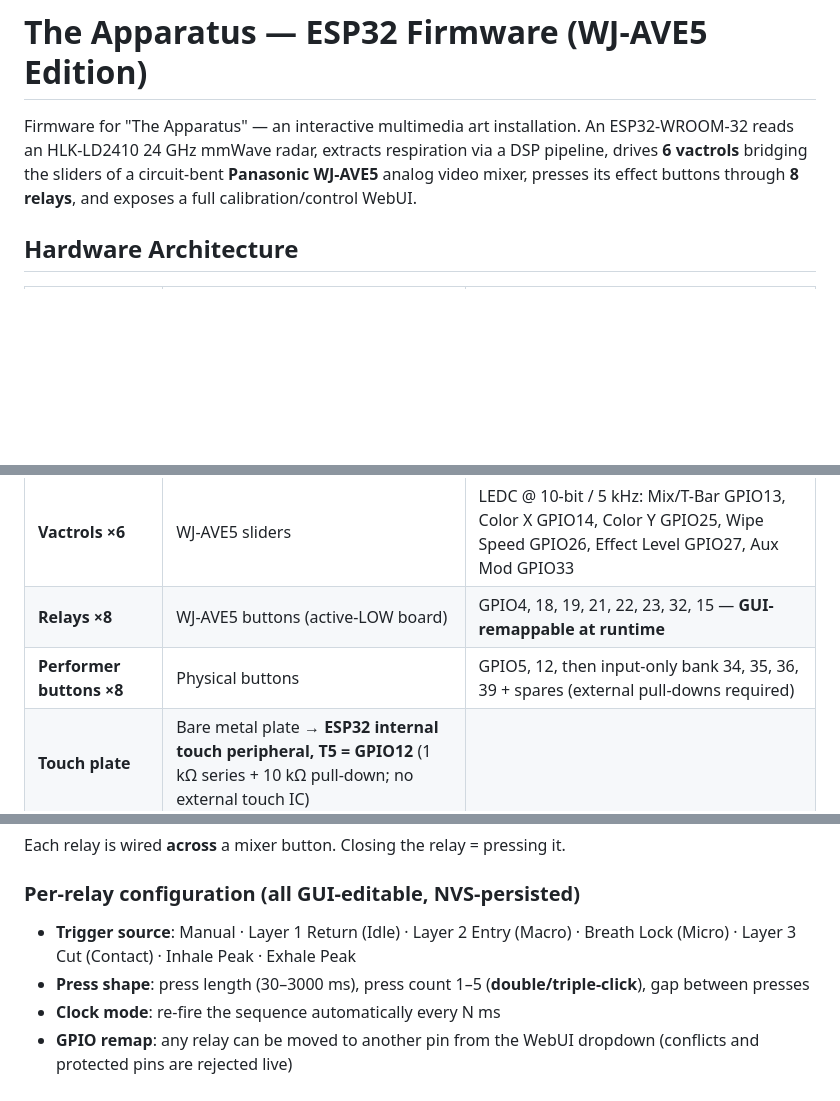
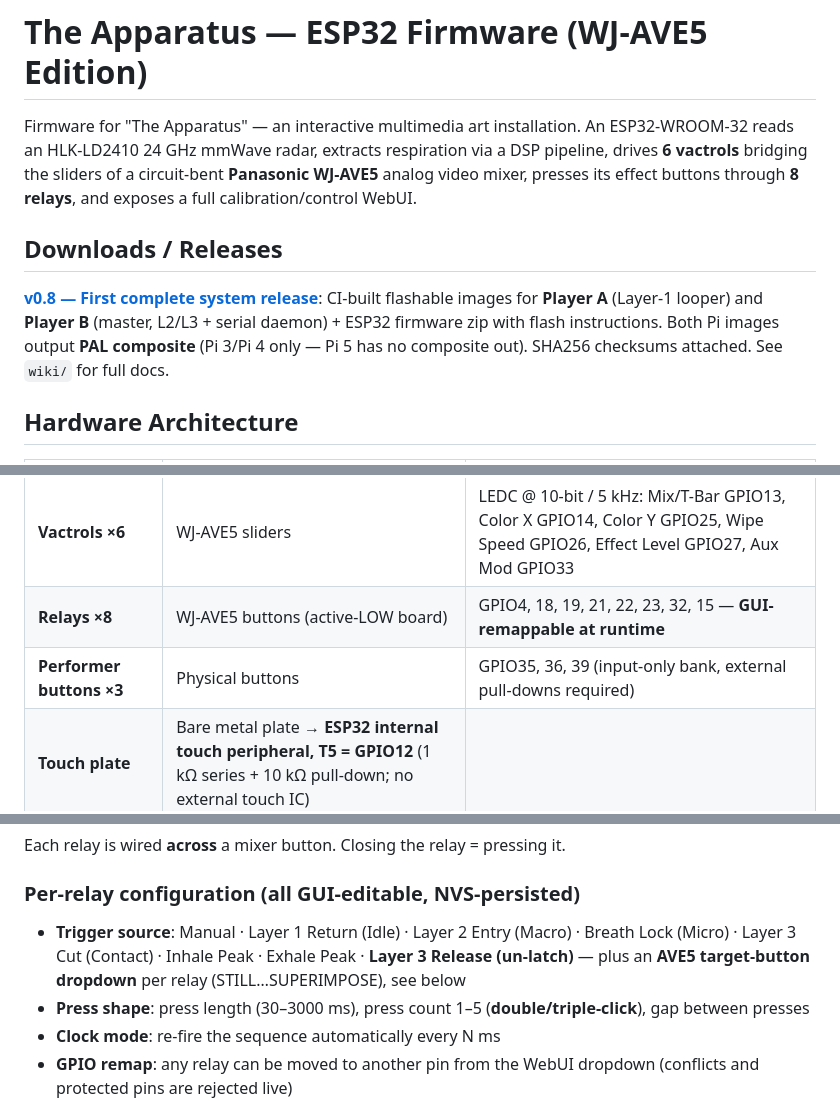
Before and after one commit to subsubl/TheApparatus, a Markdown page: README.md, 3 parts joined by grey strips. GitHub-like rendering; blank space fills up the shorter version.

Commit message:
README: v0.8 release section; sync performer-button bank to firmware truth (35/36/39); document 8th trigger + AVE5 dropdowns

```diff
--- a/README.md
+++ b/README.md
@@ -5,6 +5,14 @@ An ESP32-WROOM-32 reads an HLK-LD2410 24 GHz mmWave radar, extracts respiration
 via a DSP pipeline, drives **6 vactrols** bridging the sliders of a
 circuit-bent **Panasonic WJ-AVE5** analog video mixer, presses its effect
 buttons through **8 relays**, and exposes a full calibration/control WebUI.
+
+## Downloads / Releases
+
+**[v0.8 — First complete system release](https://github.com/subsubl/TheApparatus/releases/tag/v0.8)**:
+CI-built flashable images for **Player A** (Layer-1 looper) and **Player B**
+(master, L2/L3 + serial daemon) + ESP32 firmware zip with flash instructions.
+Both Pi images output **PAL composite** (Pi 3/Pi 4 only — Pi 5 has no
+composite out). SHA256 checksums attached. See `wiki/` for full docs.
 
 ## Hardware Architecture
 
@@ -14,7 +22,7 @@ buttons through **8 relays**, and exposes a full calibration/control WebUI.
 | **Radar** | HLK-LD2410 | UART2 (GPIO16 RX / GPIO17 TX), 256 kbps, Engineering Mode via cmd **0x62** |
 | **Vactrols ×6** | WJ-AVE5 sliders | LEDC @ 10-bit / 5 kHz: Mix/T-Bar GPIO13, Color X GPIO14, Color Y GPIO25, Wipe Speed GPIO26, Effect Level GPIO27, Aux Mod GPIO33 |
 | **Relays ×8** | WJ-AVE5 buttons (active-LOW board) | GPIO4, 18, 19, 21, 22, 23, 32, 15 — **GUI-remappable at runtime** |
-| **Performer buttons ×8** | Physical buttons | GPIO5, 12, then input-only bank 34, 35, 36, 39 + spares (external pull-downs required) |
+| **Performer buttons ×3** | Physical buttons | GPIO35, 36, 39 (input-only bank, external pull-downs required) |
 | **Touch plate** | Bare metal plate → **ESP32 internal touch peripheral, T5 = GPIO12** (1 kΩ series + 10 kΩ pull-down; no external touch IC) |
 | **Pi B link** | UART1 TX → Pi serial0 | GPIO2 @ 115200 8N1 — ASCII protocol `LOOP_A` / `LOOP_B` / `TRIGGER_SEEK` |
 | **Status LED** | Onboard | GPIO2* (see PinDefinitions.h; move if conflicting with PiLink TX) |
@@ -44,7 +52,9 @@ Each relay is wired **across** a mixer button. Closing the relay = pressing it.
 
 ### Per-relay configuration (all GUI-editable, NVS-persisted)
 - **Trigger source**: Manual · Layer 1 Return (Idle) · Layer 2 Entry (Macro) ·
-  Breath Lock (Micro) · Layer 3 Cut (Contact) · Inhale Peak · Exhale Peak
+  Breath Lock (Micro) · Layer 3 Cut (Contact) · Inhale Peak · Exhale Peak ·
+  **Layer 3 Release (un-latch)** — plus an **AVE5 target-button dropdown**
+  per relay (STILL…SUPERIMPOSE), see below
 - **Press shape**: press length (30–3000 ms), press count 1–5 (**double/triple-click**),
   gap between presses
 - **Clock mode**: re-fire the sequence automatically every N ms
```
